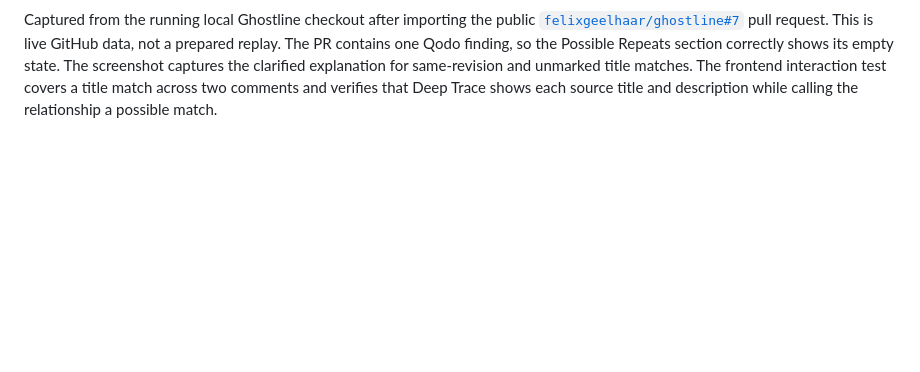
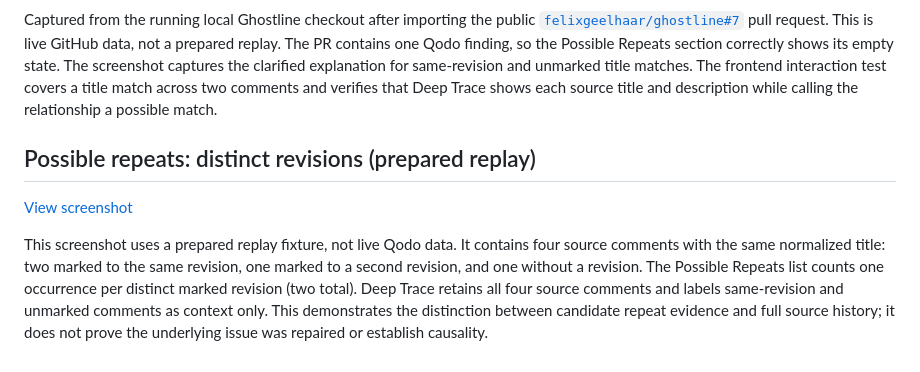
Before and after one commit to felixgeelhaar/ghostline, a Markdown page: docs/evidence/README.md, the part around the change. GitHub-like rendering; blank space fills up the shorter version.

```diff
--- a/docs/evidence/README.md
+++ b/docs/evidence/README.md
@@ -12,3 +12,10 @@ state. The screenshot captures the clarified explanation for same-revision
 and unmarked title matches. The frontend interaction test covers a title match across two comments
 and verifies that Deep Trace shows each source title and description while
 calling the relationship a possible match.
+
+
+## Possible repeats: distinct revisions (prepared replay)
+
+[View screenshot](possible-repeats-distinct-revisions.jpg)
+
+This screenshot uses a prepared replay fixture, not live Qodo data. It contains four source comments with the same normalized title: two marked to the same revision, one marked to a second revision, and one without a revision. The Possible Repeats list counts one occurrence per distinct marked revision (two total). Deep Trace retains all four source comments and labels same-revision and unmarked comments as context only. This demonstrates the distinction between candidate repeat evidence and full source history; it does not prove the underlying issue was repaired or establish causality.
```
Also changed, not shown: docs/evidence/possible-repeats-distinct-revisions.jpg (added), 8 other files.
